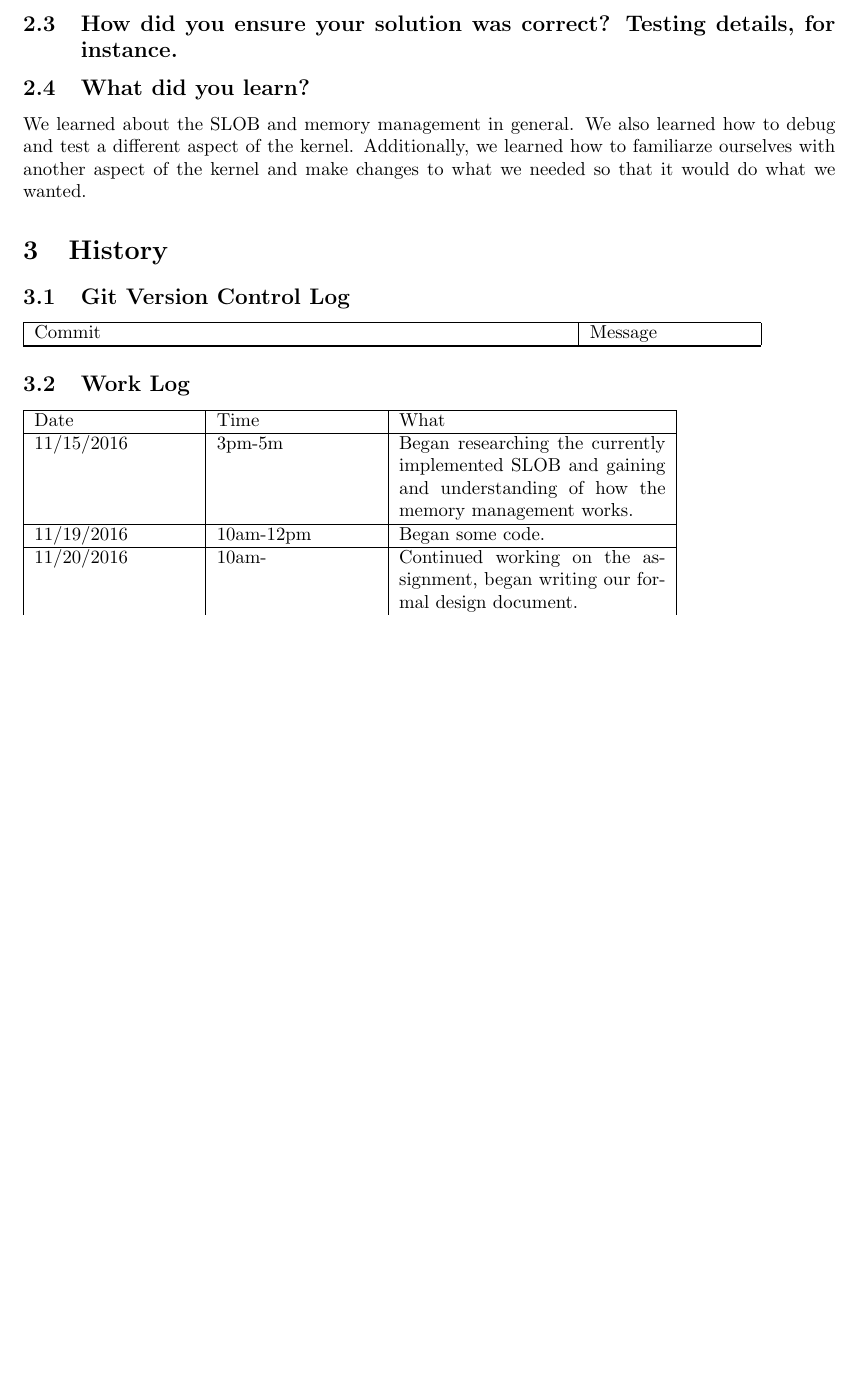
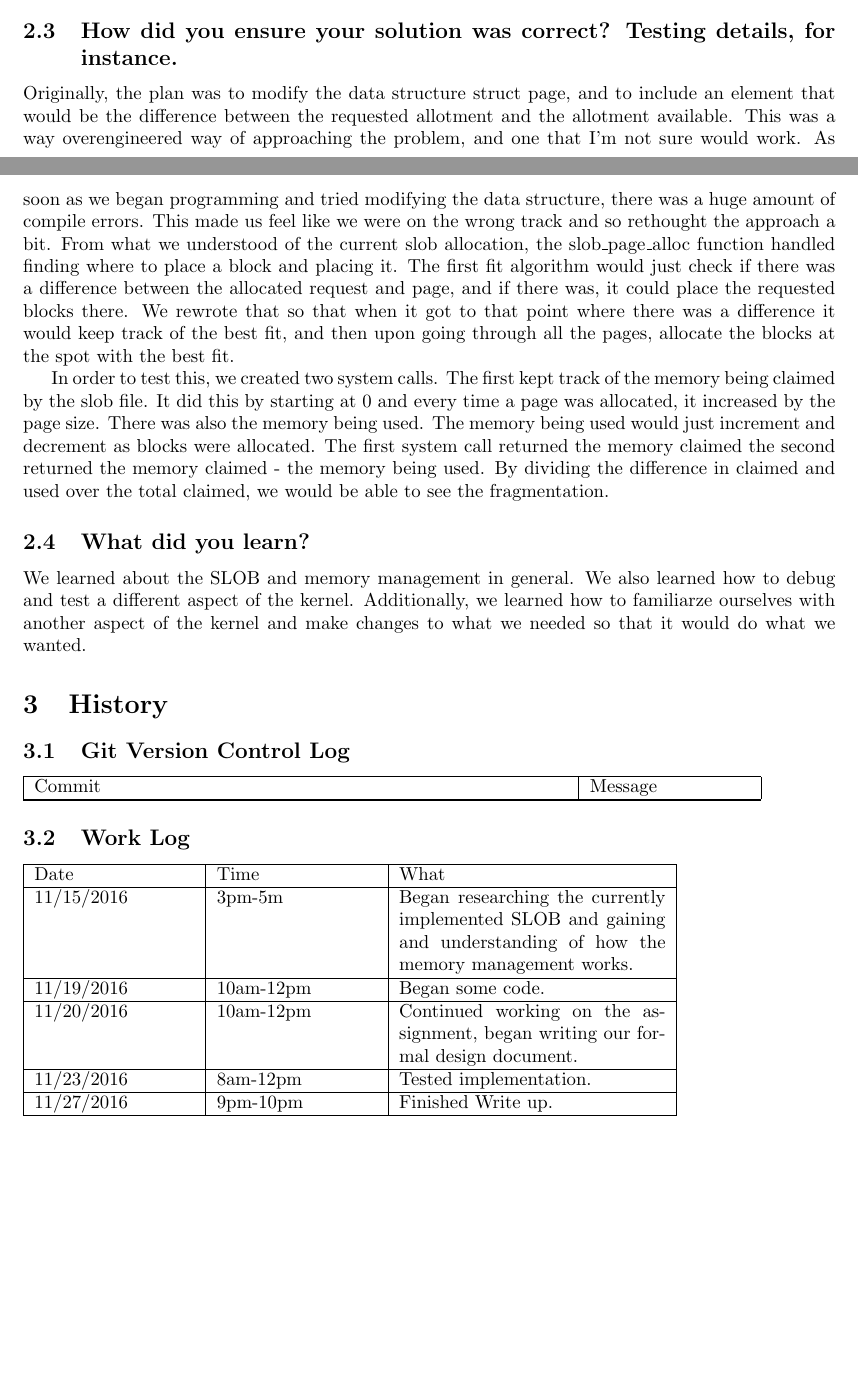
Before and after one commit to bowenjos/cs444-020, a LaTeX document (writing/assign4/assign4.tex): part of page 3 of 3 before the commit and two parts of pages 2 and 3 of 3 after it, the two joined at a grey line, cut so that both start at the same text, the shorter picture padded with empty space. Compiled offline with LaTeX, dvips and Ghostscript.

Commit message:
Write up Update and Testing

```diff
--- a/writing/assign4/assign4.tex
+++ b/writing/assign4/assign4.tex
@@ -118,6 +118,22 @@ After implementation came testing.
 
 \subsection{How did you ensure your solution was correct? Testing details, for instance.}
 
+\sloppy Originally, the plan was to modify the data structure struct page, and to include an element that would be the difference between the requested allotment and the allotment available.
+This was a way overengineered way of approaching the problem, and one that I’m not sure would work.
+As soon as we began programming and tried modifying the data structure, there was a huge amount of compile errors.
+This made us feel like we were on the wrong track and so rethought the approach a bit.
+From what we understood of the current slob allocation, the slob\_page\_alloc function handled finding where to place a block and placing it.
+The first fit algorithm would just check if there was a difference between the allocated request and page, and if there was, it could place the requested blocks there.
+We rewrote that so that when it got to that point where there was a difference it would keep track of the best fit, and then upon going through all the pages, allocate the blocks at the spot with the best fit.
+
+In order to test this, we created two system calls.
+The first kept track of the memory being claimed by the slob file.
+It did this by starting at 0 and every time a page was allocated, it increased by the page size.
+There was also the memory being used.
+The memory being used would just increment and decrement as blocks were allocated.
+The first system call returned the memory claimed the second returned the memory claimed - the memory being used.
+By dividing the difference in claimed and used over the total claimed, we would be able to see the fragmentation.
+
 \sloppy
 
 \subsection{What did you learn?}
@@ -148,7 +164,12 @@ Date & Time & What \\
  \hline
  11/19/2016& 10am-12pm& Began some code. \\
  \hline
- 11/20/2016& 10am- & Continued working on the assignment, began writing our formal design document.\\
+ 11/20/2016& 10am-12pm & Continued working on the assignment, began writing our formal design document.\\
+ \hline
+ 11/23/2016& 8am-12pm & Tested implementation.\\
+ \hline
+ 11/27/2016& 9pm-10pm & Finished Write up.\\
+ \hline
 \end{tabular}
 
 \end{document}
```
Also changed, not shown: writing/assign4/assign4.pdf.
